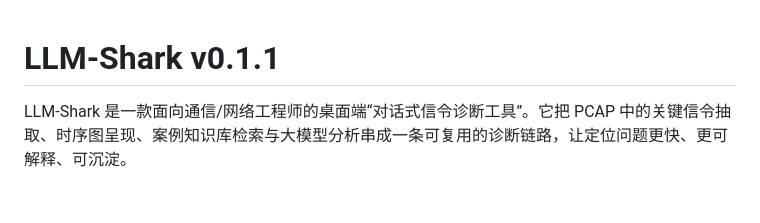
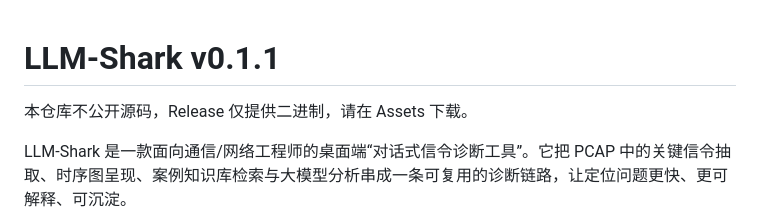
Before and after one commit to kinghighland/llm-shark-release, a Markdown page: readme.md, the part around the change. GitHub-like rendering; blank space fills up the shorter version.

Commit message:
Update README with source code and release info
Added a note about source code availability and binary release.

```diff
--- a/readme.md
+++ b/readme.md
@@ -1,4 +1,6 @@
 # LLM-Shark v0.1.1
+
+本仓库不公开源码，Release 仅提供二进制，请在 Assets 下载。
 
 LLM-Shark 是一款面向通信/网络工程师的桌面端“对话式信令诊断工具”。它把 PCAP 中的关键信令抽取、时序图呈现、案例知识库检索与大模型分析串成一条可复用的诊断链路，让定位问题更快、更可解释、可沉淀。
 
```
